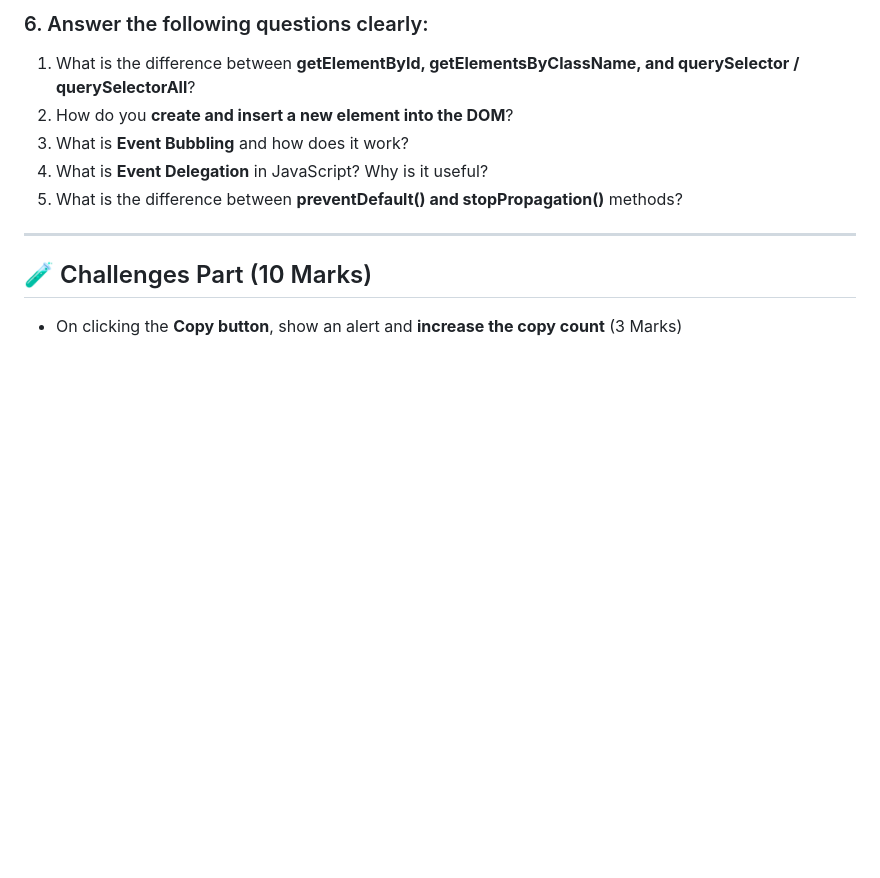
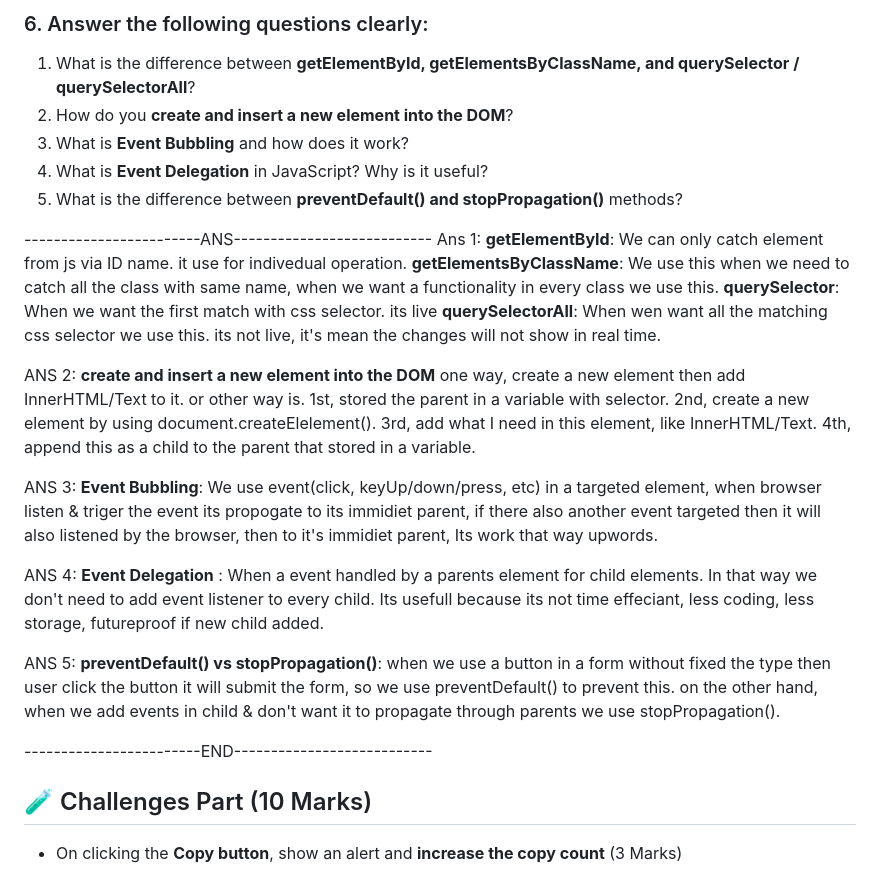
Before and after one commit to asemrashed/emergency-hotline, a Markdown page: readme.md, the part around the change. GitHub-like rendering; blank space fills up the shorter version.

Commit message:
added answer of the 5 que

```diff
--- a/readme.md
+++ b/readme.md
@@ -116,7 +116,35 @@ You have to create a `Readme.md` file. and write down following questions. Dont
 4. What is **Event Delegation** in JavaScript? Why is it useful?
 5. What is the difference between **preventDefault() and stopPropagation()** methods?
 
----
+------------------------ANS---------------------------
+Ans 1:
+**getElementById**: We can only catch element from js via ID name. it use for indivedual operation.
+**getElementsByClassName**: We use this when we need to catch all the class with same name, when we want a functionality in every class we use this.
+**querySelector**: When we want the first match with css selector. its live
+**querySelectorAll**: When wen want all the matching css selector we use this. its not live, it's mean the changes will not show in real time.
+
+ANS 2:
+**create and insert a new element into the DOM**
+one way, create a new element then add InnerHTML/Text to it.
+or other way is.
+1st, stored the parent in a variable with selector.
+2nd, create a new element by using document.createElelement().
+3rd, add what I need in this element, like InnerHTML/Text.
+4th, append this as a child to the parent that stored in a variable.
+
+ANS 3:
+**Event Bubbling**: We use event(click, keyUp/down/press, etc) in a targeted element, when browser listen & triger the event its propogate to its immidiet parent, if there also another event targeted then it will also listened by the browser, then to it's immidiet parent, Its work that way upwords.
+
+ANS 4:
+**Event Delegation** : When a event handled by a parents element for child elements. In that way we don't need to add event listener to every child.
+Its usefull because its not time effeciant, less coding, less storage, futureproof if new child added.
+
+ANS 5:
+**preventDefault() vs stopPropagation()**:
+when we use a button in a form without fixed the type then user click the button it will submit the form, so we use preventDefault() to prevent this.
+on the other hand, when we add events in child & don't want it to propagate through parents we use stopPropagation().
+
+------------------------END---------------------------
 
 ## 🧪 Challenges Part (10 Marks)
 
```
